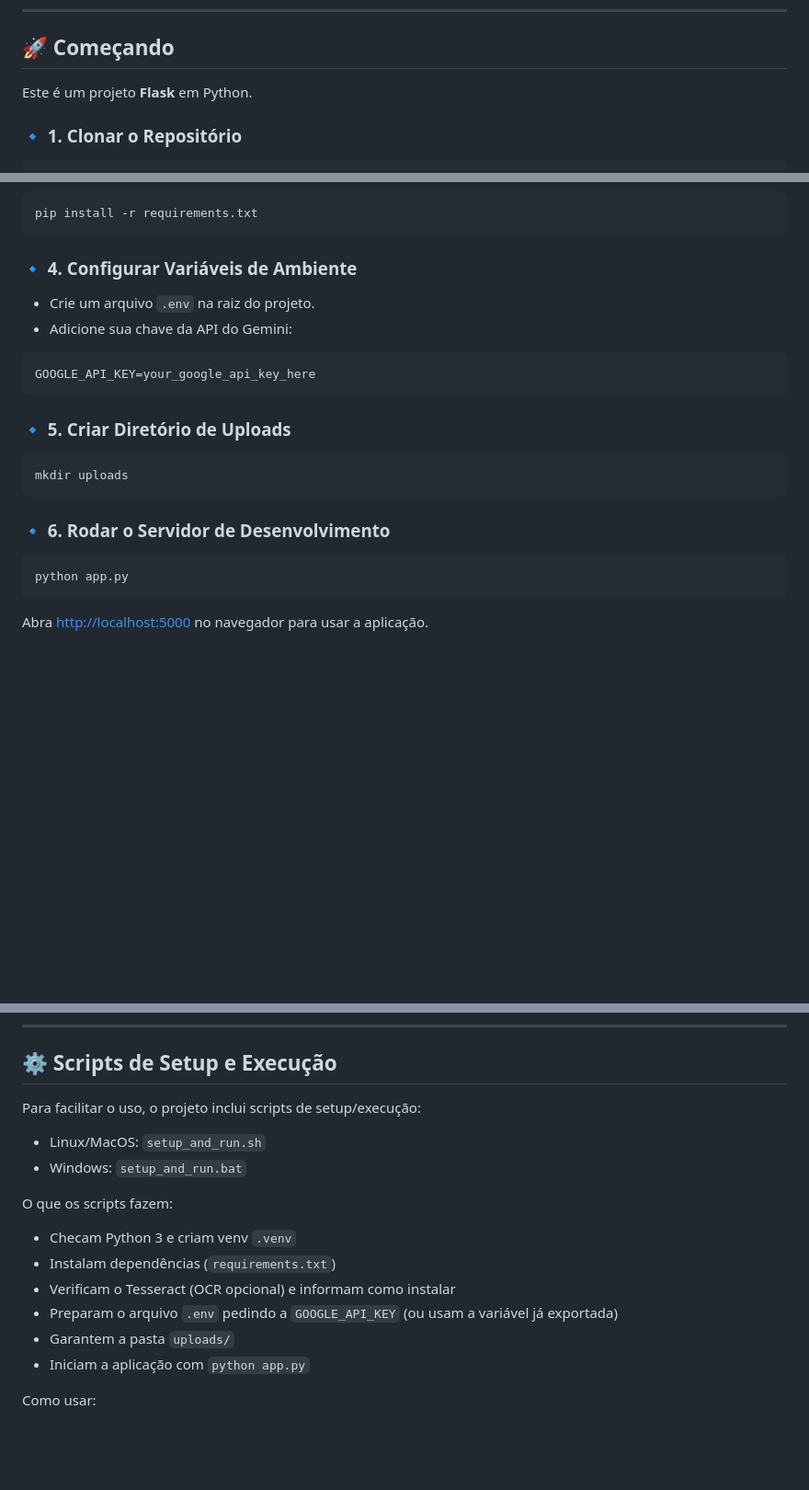
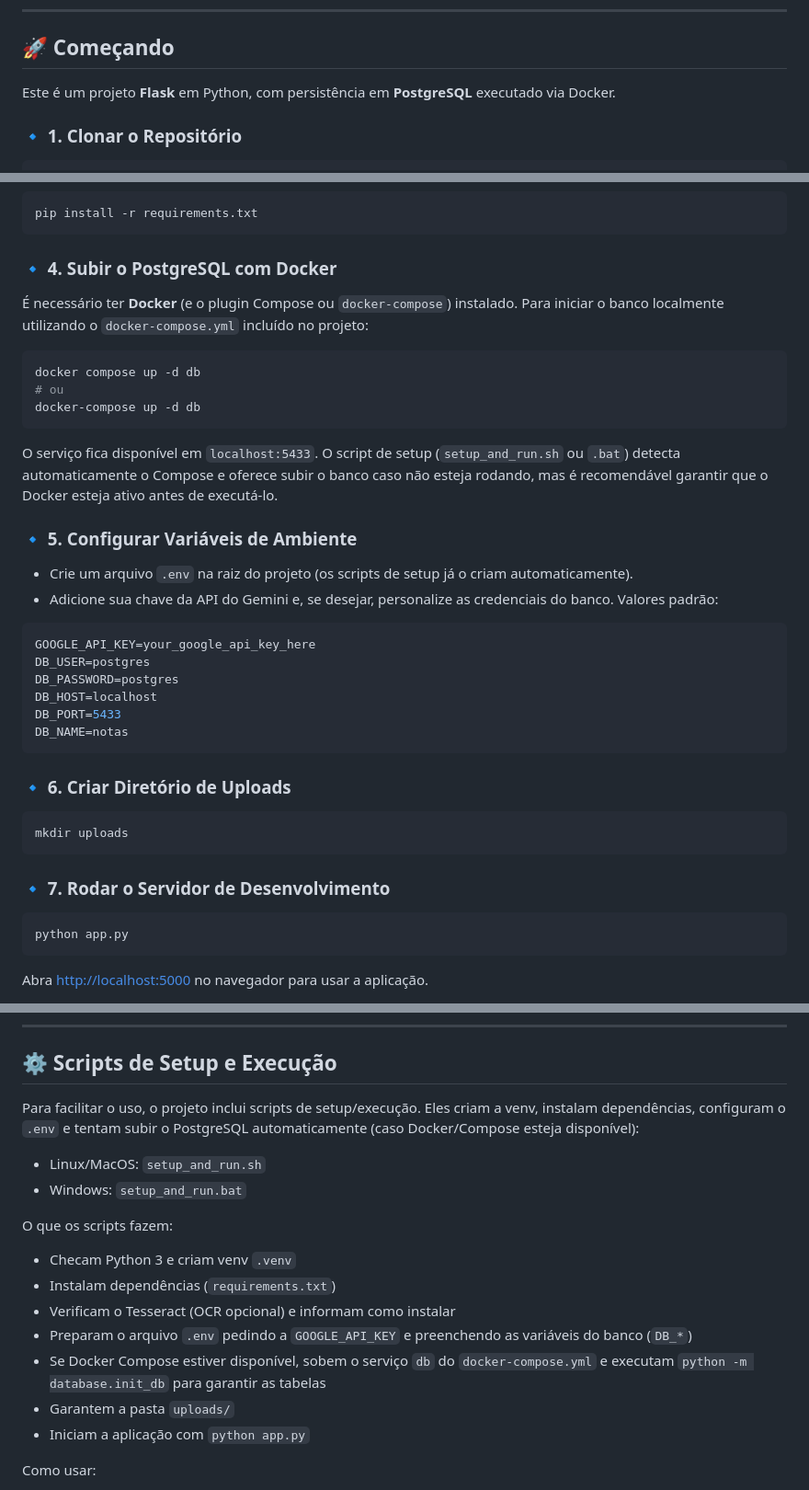
Before and after one commit to muddyorc/Leitor_Nota_IA, a Markdown page: README.md, 3 parts joined by grey strips. Shown: that part at 92% size. GitHub-like rendering; blank space fills up the shorter version.

Commit message:
Document database setup in README

````diff
--- a/README.md
+++ b/README.md
@@ -14,7 +14,7 @@ O projeto é ideal para estudos, automação de processos financeiros e como bas
 
 ## 🚀 Começando
 
-Este é um projeto **Flask** em Python.
+Este é um projeto **Flask** em Python, com persistência em **PostgreSQL** executado via Docker.
 
 ### 🔹 1. Clonar o Repositório
 
@@ -42,22 +42,39 @@ source .venv/bin/activate
 pip install -r requirements.txt
 ```
 
-### 🔹 4. Configurar Variáveis de Ambiente
+### 🔹 4. Subir o PostgreSQL com Docker
 
-* Crie um arquivo `.env` na raiz do projeto.
-* Adicione sua chave da API do Gemini:
+É necessário ter **Docker** (e o plugin Compose ou `docker-compose`) instalado. Para iniciar o banco localmente utilizando o `docker-compose.yml` incluído no projeto:
+
+```bash
+docker compose up -d db
+# ou
+docker-compose up -d db
+```
+
+O serviço fica disponível em `localhost:5433`. O script de setup (`setup_and_run.sh` ou `.bat`) detecta automaticamente o Compose e oferece subir o banco caso não esteja rodando, mas é recomendável garantir que o Docker esteja ativo antes de executá-lo.
+
+### 🔹 5. Configurar Variáveis de Ambiente
+
+* Crie um arquivo `.env` na raiz do projeto (os scripts de setup já o criam automaticamente).
+* Adicione sua chave da API do Gemini e, se desejar, personalize as credenciais do banco. Valores padrão:
 
 ```env
 GOOGLE_API_KEY=your_google_api_key_here
+DB_USER=postgres
+DB_PASSWORD=postgres
+DB_HOST=localhost
+DB_PORT=5433
+DB_NAME=notas
 ```
 
-### 🔹 5. Criar Diretório de Uploads
+### 🔹 6. Criar Diretório de Uploads
 
 ```bash
 mkdir uploads
 ```
 
-### 🔹 6. Rodar o Servidor de Desenvolvimento
+### 🔹 7. Rodar o Servidor de Desenvolvimento
 
 ```bash
 python app.py
@@ -80,7 +97,7 @@ Abra [http://localhost:5000](http://localhost:5000) no navegador para usar a apl
 
 ## ⚙️ Scripts de Setup e Execução
 
-Para facilitar o uso, o projeto inclui scripts de setup/execução:
+Para facilitar o uso, o projeto inclui scripts de setup/execução. Eles criam a venv, instalam dependências, configuram o `.env` e tentam subir o PostgreSQL automaticamente (caso Docker/Compose esteja disponível):
 
 - Linux/MacOS: `setup_and_run.sh`
 - Windows: `setup_and_run.bat`
@@ -89,7 +106,8 @@ O que os scripts fazem:
 - Checam Python 3 e criam venv `.venv`
 - Instalam dependências (`requirements.txt`)
 - Verificam o Tesseract (OCR opcional) e informam como instalar
-- Preparam o arquivo `.env` pedindo a `GOOGLE_API_KEY` (ou usam a variável já exportada)
+- Preparam o arquivo `.env` pedindo a `GOOGLE_API_KEY` e preenchendo as variáveis do banco (`DB_*`)
+- Se Docker Compose estiver disponível, sobem o serviço `db` do `docker-compose.yml` e executam `python -m database.init_db` para garantir as tabelas
 - Garantem a pasta `uploads/`
 - Iniciam a aplicação com `python app.py`
 
````
